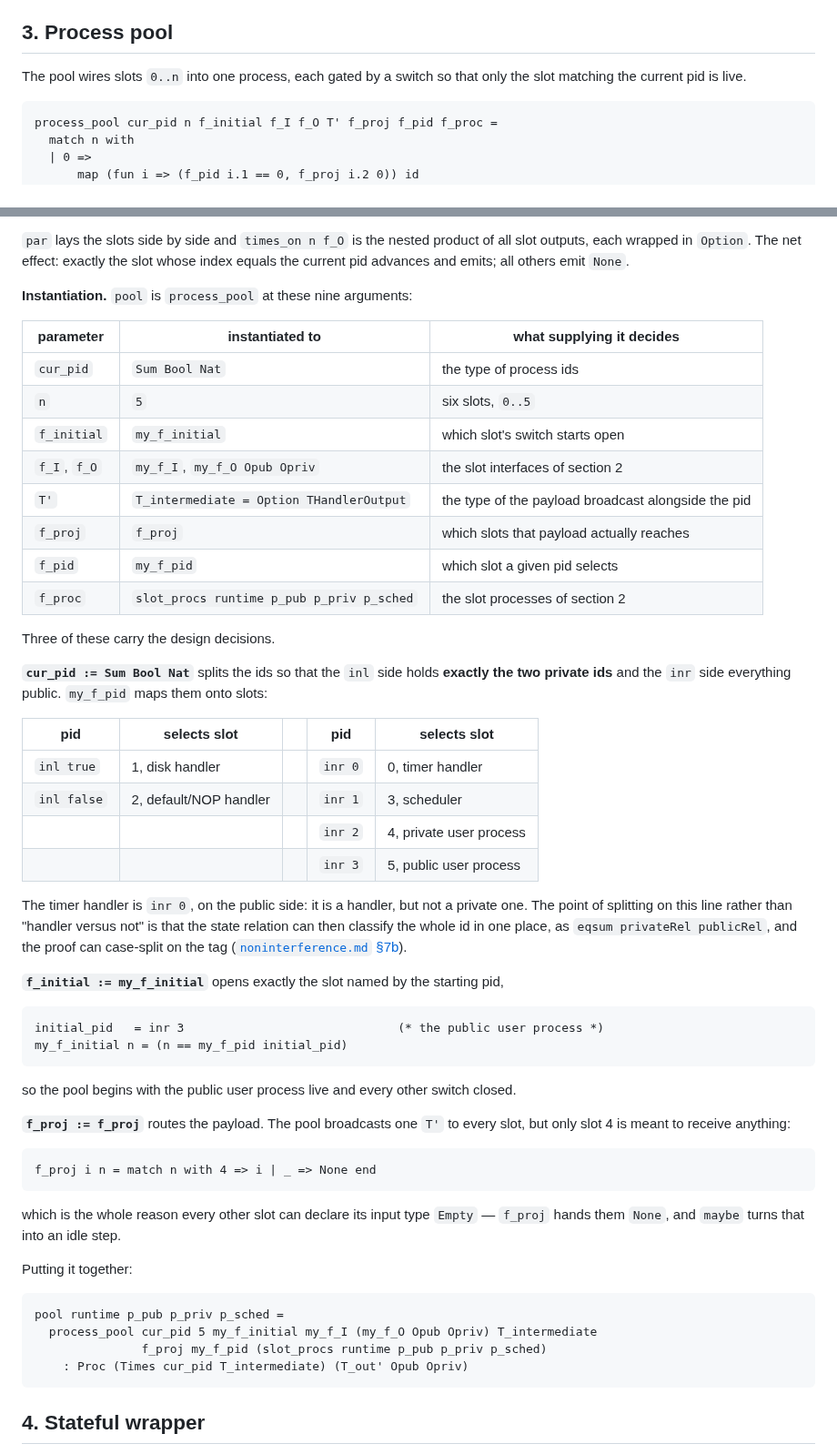
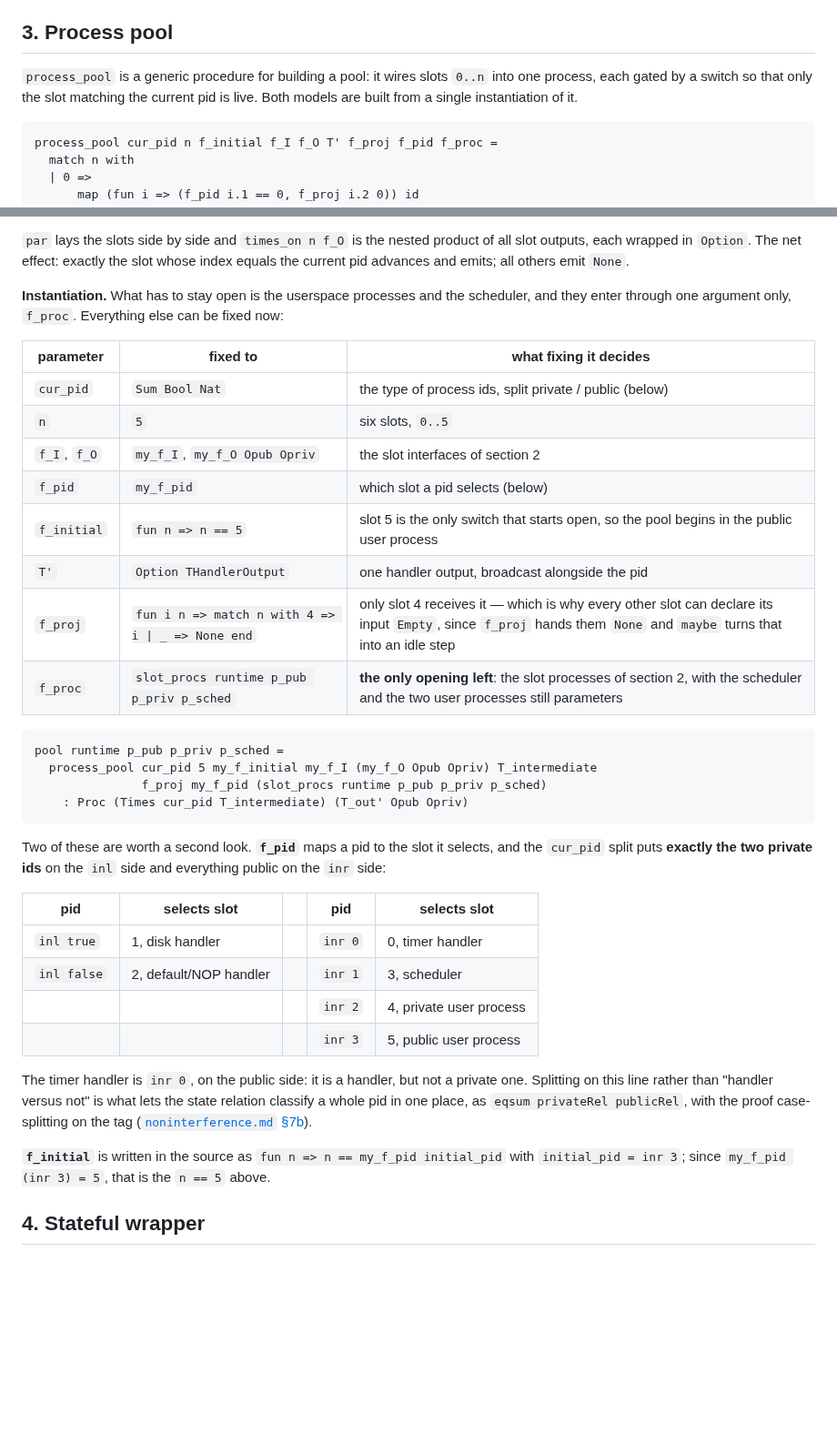
Before and after one commit to Tirore96/NonInterference, a Markdown page: docs/models.md, 2 parts joined by grey strips. Shown at 91% size. GitHub-like rendering; blank space fills up the shorter version.

Commit message:
docs: inline the pool instantiation in section 3
Frame process_pool as a generic procedure both models instantiate once,
say up front that the userspace processes and scheduler are the only
thing left open and that they enter through f_proc alone, then give the
table with the values inlined rather than pointing at names defined
further down. f_initial reads as `n == 5`, which makes "the pool starts
in the public user process" immediate.

f_proj keeps its match: its result type [Option (my_f_I n)] depends on n,
so the if-form does not typecheck. Checked the inlined forms of
my_f_initial, f_proj and T_intermediate against the source.

Co-Authored-By: Claude Opus 5 <noreply@anthropic.com>

````diff
--- a/docs/models.md
+++ b/docs/models.md
@@ -182,8 +182,9 @@ selected.
 
 ## 3. Process pool
 
-The pool wires slots `0..n` into one process, each gated by a switch so that only
-the slot matching the current pid is live.
+`process_pool` is a generic procedure for building a pool: it wires slots `0..n` into
+one process, each gated by a switch so that only the slot matching the current pid is
+live. Both models are built from a single instantiation of it.
 
 ```coq
 process_pool cur_pid n f_initial f_I f_O T' f_proj f_pid f_proc =
@@ -211,24 +212,31 @@ computes the switch bit `f_pid cur_pid == k` and the slot's payload `f_proj T' k
 slot outputs, each wrapped in `Option`. The net effect: exactly the slot whose index
 equals the current pid advances and emits; all others emit `None`.
 
-**Instantiation.** `pool` is `process_pool` at these nine arguments:
+**Instantiation.** What has to stay open is the userspace processes and the
+scheduler, and they enter through one argument only, `f_proc`. Everything else can be
+fixed now:
 
-| parameter | instantiated to | what supplying it decides |
+| parameter | fixed to | what fixing it decides |
 |---|---|---|
-| `cur_pid` | `Sum Bool Nat` | the type of process ids |
+| `cur_pid` | `Sum Bool Nat` | the type of process ids, split private / public (below) |
 | `n` | `5` | six slots, `0..5` |
-| `f_initial` | `my_f_initial` | which slot's switch starts open |
 | `f_I`, `f_O` | `my_f_I`, `my_f_O Opub Opriv` | the slot interfaces of section 2 |
-| `T'` | `T_intermediate = Option THandlerOutput` | the type of the payload broadcast alongside the pid |
-| `f_proj` | `f_proj` | which slots that payload actually reaches |
-| `f_pid` | `my_f_pid` | which slot a given pid selects |
-| `f_proc` | `slot_procs runtime p_pub p_priv p_sched` | the slot processes of section 2 |
+| `f_pid` | `my_f_pid` | which slot a pid selects (below) |
+| `f_initial` | `fun n => n == 5` | slot 5 is the only switch that starts open, so the pool begins in the public user process |
+| `T'` | `Option THandlerOutput` | one handler output, broadcast alongside the pid |
+| `f_proj` | `fun i n => match n with 4 => i \| _ => None end` | only slot 4 receives it — which is why every other slot can declare its input `Empty`, since `f_proj` hands them `None` and `maybe` turns that into an idle step |
+| `f_proc` | `slot_procs runtime p_pub p_priv p_sched` | **the only opening left**: the slot processes of section 2, with the scheduler and the two user processes still parameters |
 
-Three of these carry the design decisions.
+```coq
+pool runtime p_pub p_priv p_sched =
+  process_pool cur_pid 5 my_f_initial my_f_I (my_f_O Opub Opriv) T_intermediate
+               f_proj my_f_pid (slot_procs runtime p_pub p_priv p_sched)
+    : Proc (Times cur_pid T_intermediate) (T_out' Opub Opriv)
+```
 
-**`cur_pid := Sum Bool Nat`** splits the ids so that the `inl` side holds **exactly
-the two private ids** and the `inr` side everything public. `my_f_pid` maps them onto
-slots:
+Two of these are worth a second look. **`f_pid`** maps a pid to the slot it selects,
+and the `cur_pid` split puts **exactly the two private ids** on the `inl` side and
+everything public on the `inr` side:
 
 | pid | selects slot | | pid | selects slot |
 |---|---|---|---|---|
@@ -238,38 +246,12 @@ slots:
 | | | | `inr 3` | 5, public user process |
 
 The timer handler is `inr 0`, on the public side: it is a handler, but not a private
-one. The point of splitting on this line rather than "handler versus not" is that the
-state relation can then classify the whole id in one place, as
-`eqsum privateRel publicRel`, and the proof can case-split on the tag
-([`noninterference.md` §7b](noninterference.md)).
+one. Splitting on this line rather than "handler versus not" is what lets the state
+relation classify a whole pid in one place, as `eqsum privateRel publicRel`, with the
+proof case-splitting on the tag ([`noninterference.md` §7b](noninterference.md)).
 
-**`f_initial := my_f_initial`** opens exactly the slot named by the starting pid,
-
-```coq
-initial_pid   = inr 3                              (* the public user process *)
-my_f_initial n = (n == my_f_pid initial_pid)
-```
-
-so the pool begins with the public user process live and every other switch closed.
-
-**`f_proj := f_proj`** routes the payload. The pool broadcasts one `T'` to every
-slot, but only slot 4 is meant to receive anything:
-
-```coq
-f_proj i n = match n with 4 => i | _ => None end
-```
-
-which is the whole reason every other slot can declare its input type `Empty` —
-`f_proj` hands them `None`, and `maybe` turns that into an idle step.
-
-Putting it together:
-
-```coq
-pool runtime p_pub p_priv p_sched =
-  process_pool cur_pid 5 my_f_initial my_f_I (my_f_O Opub Opriv) T_intermediate
-               f_proj my_f_pid (slot_procs runtime p_pub p_priv p_sched)
-    : Proc (Times cur_pid T_intermediate) (T_out' Opub Opriv)
-```
+**`f_initial`** is written in the source as `fun n => n == my_f_pid initial_pid` with
+`initial_pid = inr 3`; since `my_f_pid (inr 3) = 5`, that is the `n == 5` above.
 
 
 ## 4. Stateful wrapper
````
